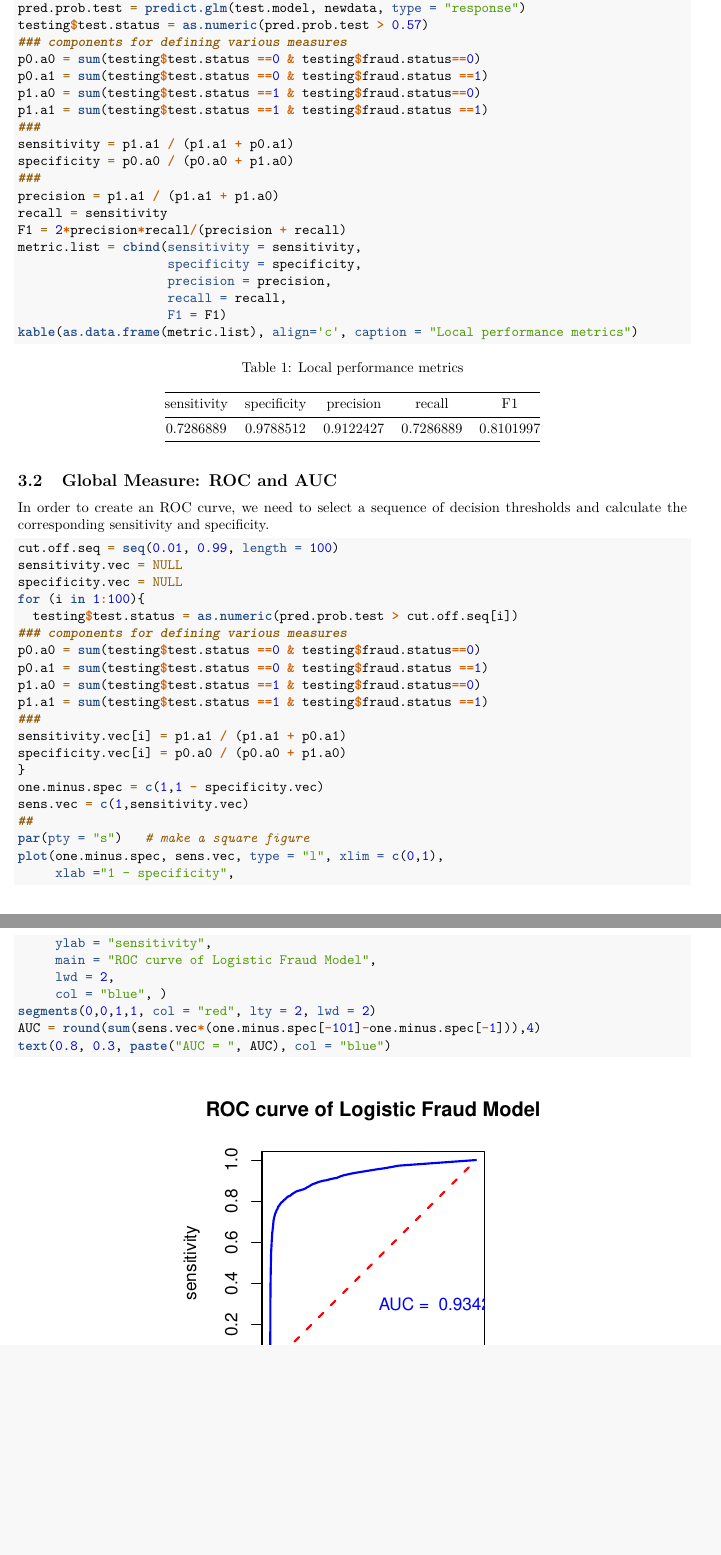
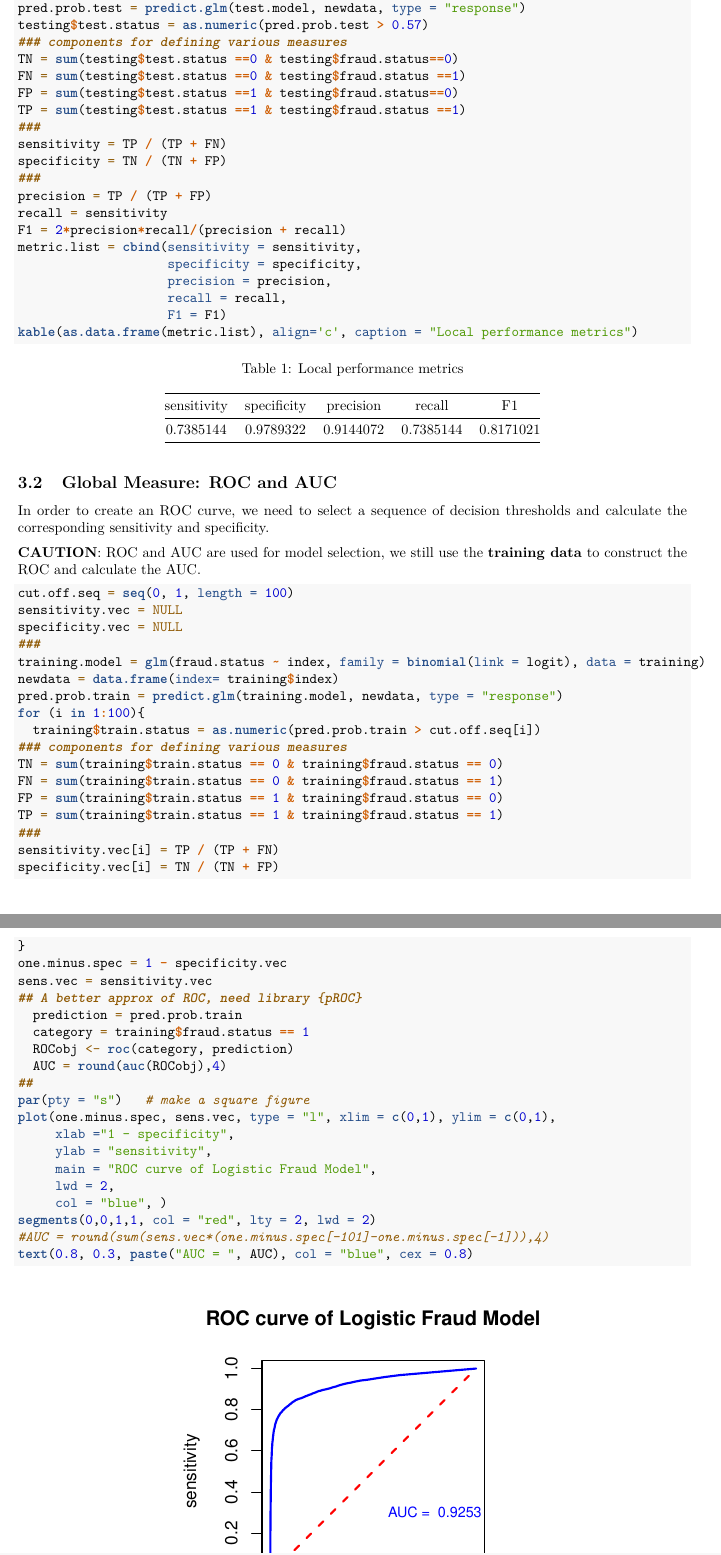
Before and after one commit to pengdsci/STA551, an R Markdown document (w06/w06-551DS-Performance-Measures.Rmd): two parts of pages 6 and 7 of 7, joined at a grey line, cut so that both start at the same text, the shorter picture padded with empty space. The pictures show the output file w06/w06-551DS-Performance-Measures.pdf that the author committed with the source.

Commit message:
Add files via upload

````diff
--- a/w06/w06-551DS-Performance-Measures.Rmd
+++ b/w06/w06-551DS-Performance-Measures.Rmd
@@ -293,15 +297,15 @@ newdata = data.frame(index= testing$index)
 pred.prob.test = predict.glm(test.model, newdata, type = "response")
 testing$test.status = as.numeric(pred.prob.test > 0.57)
 ### components for defining various measures
-p0.a0 = sum(testing$test.status ==0 & testing$fraud.status==0)
-p0.a1 = sum(testing$test.status ==0 & testing$fraud.status ==1)
-p1.a0 = sum(testing$test.status ==1 & testing$fraud.status==0)
-p1.a1 = sum(testing$test.status ==1 & testing$fraud.status ==1)
+TN = sum(testing$test.status ==0 & testing$fraud.status==0)
+FN = sum(testing$test.status ==0 & testing$fraud.status ==1)
+FP = sum(testing$test.status ==1 & testing$fraud.status==0)
+TP = sum(testing$test.status ==1 & testing$fraud.status ==1)
 ###
-sensitivity = p1.a1 / (p1.a1 + p0.a1)
-specificity = p0.a0 / (p0.a0 + p1.a0)
+sensitivity = TP / (TP + FN)
+specificity = TN / (TN + FP)
 ###
-precision = p1.a1 / (p1.a1 + p1.a0)
+precision = TP / (TP + FP)
 recall = sensitivity
 F1 = 2*precision*recall/(precision + recall)
 metric.list = cbind(sensitivity = sensitivity,
@@ -318,32 +322,43 @@ kable(as.data.frame(metric.list), align='c', caption = "Local performance metric
 
 In order to create an ROC curve, we need to select a sequence of decision thresholds and calculate the corresponding sensitivity and specificity.
 
+**CAUTION**: ROC and AUC are used for model selection, we still use the **training data** to construct the ROC and calculate the AUC.
+
 ```{r}
-cut.off.seq = seq(0.01, 0.99, length = 100)
+cut.off.seq = seq(0, 1, length = 100)
 sensitivity.vec = NULL
 specificity.vec = NULL
+###
+training.model = glm(fraud.status ~ index, family = binomial(link = logit), data = training)
+newdata = data.frame(index= training$index)
+pred.prob.train = predict.glm(training.model, newdata, type = "response")
 for (i in 1:100){
-  testing$test.status = as.numeric(pred.prob.test > cut.off.seq[i])
+  training$train.status = as.numeric(pred.prob.train > cut.off.seq[i])
 ### components for defining various measures
-p0.a0 = sum(testing$test.status ==0 & testing$fraud.status==0)
-p0.a1 = sum(testing$test.status ==0 & testing$fraud.status ==1)
-p1.a0 = sum(testing$test.status ==1 & testing$fraud.status==0)
-p1.a1 = sum(testing$test.status ==1 & testing$fraud.status ==1)
+TN = sum(training$train.status == 0 & training$fraud.status == 0)
+FN = sum(training$train.status == 0 & training$fraud.status == 1)
+FP = sum(training$train.status == 1 & training$fraud.status == 0)
+TP = sum(training$train.status == 1 & training$fraud.status == 1)
 ###
-sensitivity.vec[i] = p1.a1 / (p1.a1 + p0.a1)
-specificity.vec[i] = p0.a0 / (p0.a0 + p1.a0)
+sensitivity.vec[i] = TP / (TP + FN)
+specificity.vec[i] = TN / (TN + FP)
 }
-one.minus.spec = c(1,1 - specificity.vec)
-sens.vec = c(1,sensitivity.vec)
+one.minus.spec = 1 - specificity.vec
+sens.vec = sensitivity.vec
+## A better approx of ROC, need library {pROC}
+  prediction = pred.prob.train
+  category = training$fraud.status == 1
+  ROCobj <- roc(category, prediction)
+  AUC = round(auc(ROCobj),4)
 ##
 par(pty = "s")   # make a square figure
-plot(one.minus.spec, sens.vec, type = "l", xlim = c(0,1),
+plot(one.minus.spec, sens.vec, type = "l", xlim = c(0,1), ylim = c(0,1),
      xlab ="1 - specificity",
      ylab = "sensitivity",
      main = "ROC curve of Logistic Fraud Model",
      lwd = 2,
      col = "blue", )
 segments(0,0,1,1, col = "red", lty = 2, lwd = 2)
-AUC = round(sum(sens.vec*(one.minus.spec[-101]-one.minus.spec[-1])),4)
-text(0.8, 0.3, paste("AUC = ", AUC), col = "blue")
+#AUC = round(sum(sens.vec*(one.minus.spec[-101]-one.minus.spec[-1])),4)
+text(0.8, 0.3, paste("AUC = ", AUC), col = "blue", cex = 0.8)
 ```
````
Also changed, not shown: w06/w06-551DS-Performance-Measures.pdf, w06/w06-551DS-Performance-Measures.Rmd (6 more changed lines).
